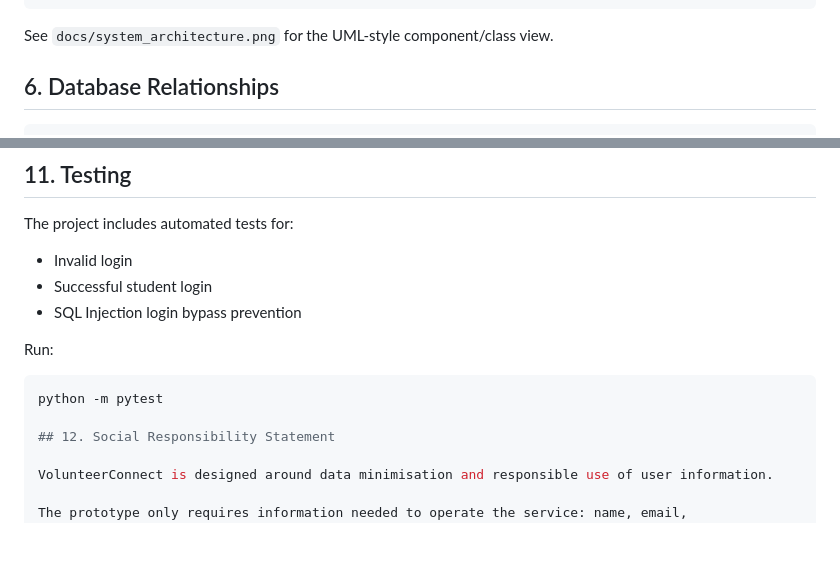
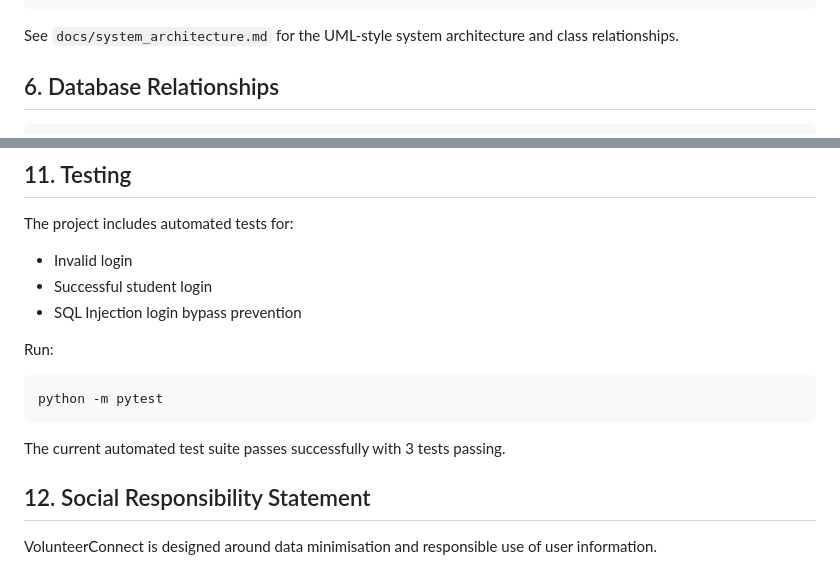
Before and after one commit to sonihet2608-sketch/VolunteerConnect, a Markdown page: README.md, 2 parts joined by grey strips. Rendered like a GitHub page; blank space fills up the shorter version.

Commit message:
Update README.md
Fix UML documentation reference

````diff
--- a/README.md
+++ b/README.md
@@ -69,7 +69,7 @@ The system follows a simple client-server architecture:
 +------------------+
 ```
 
-See `docs/system_architecture.png` for the UML-style component/class view.
+See `docs/system_architecture.md` for the UML-style system architecture and class relationships.
 
 ## 6. Database Relationships
 
@@ -227,7 +227,9 @@ Run:
 
 ```bash
 python -m pytest
+```
 
+The current automated test suite passes successfully with 3 tests passing.
 ## 12. Social Responsibility Statement
 
 VolunteerConnect is designed around data minimisation and responsible use of user information.
````
